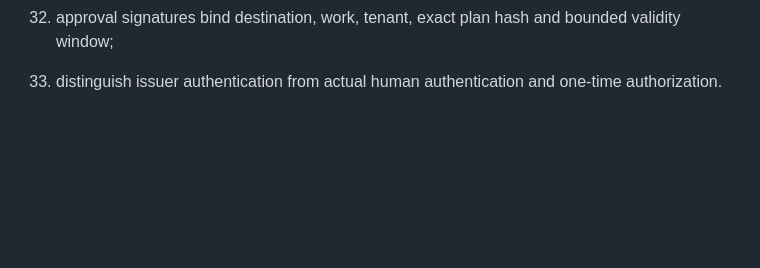
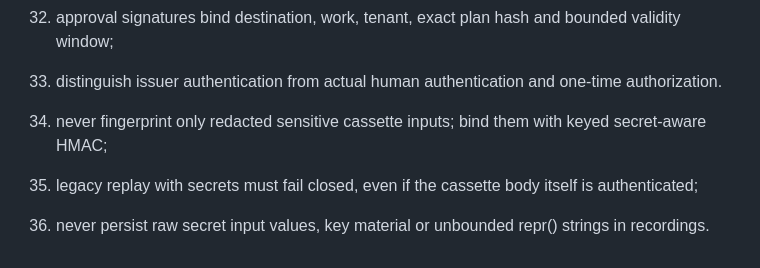
Before and after one commit to CometWeb-io/agent-playbook-os, a Markdown page: AGENTS.md, the part around the change. Drawn GitHub-style; blank space fills up the shorter version.

Commit message:
docs: explain keyed secret fingerprints, safe legacy replay and CLI configuration

```diff
--- a/AGENTS.md
+++ b/AGENTS.md
@@ -47,3 +47,7 @@ Do not claim that passing structural tests proves factual correctness of externa
 31. never copy signed bearer grants or untrusted queue metadata into durable run outputs or logs;
 32. approval signatures bind destination, work, tenant, exact plan hash and bounded validity window;
 33. distinguish issuer authentication from actual human authentication and one-time authorization.
+
+34. never fingerprint only redacted sensitive cassette inputs; bind them with keyed secret-aware HMAC;
+35. legacy replay with secrets must fail closed, even if the cassette body itself is authenticated;
+36. never persist raw secret input values, key material or unbounded repr() strings in recordings.
```
